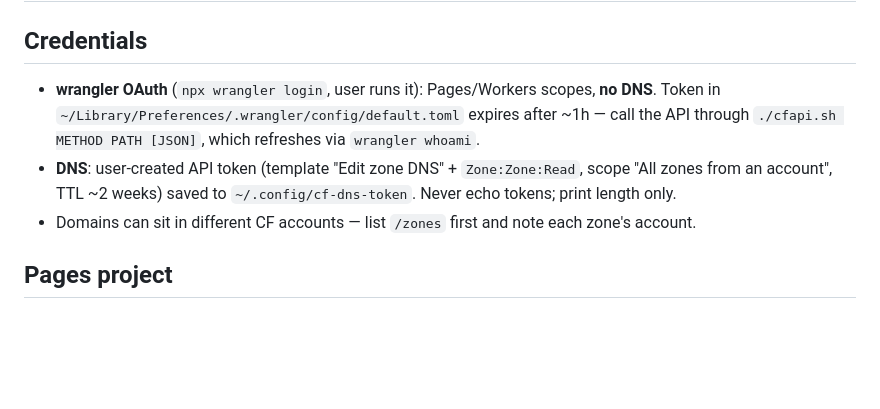
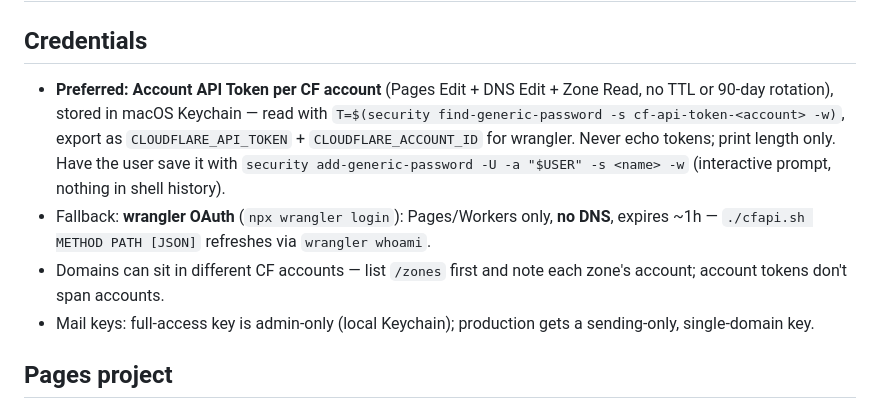
Before and after one commit to FooJiaYin/dev-skills, a Markdown page: skills/deploy-cloudflare/SKILL.md, the part around the change. Drawn GitHub-style; blank space fills up the shorter version.

Commit message:
improve(deploy-cloudflare)：憑證改為 Account API Token＋macOS Keychain
CF 和 Resend 會長期使用，臨時的 DNS token（兩週 TTL）與一小時過期的 wrangler OAuth 不適合；OAuth 降為備援。

Session: 2026-10-19-zeabur搬遷到cloudflare-pages (961ffc76-7c2e-4696-8bac-f5a07aec0329)

Co-Authored-By: Claude Opus 5.5 (1M context) <noreply@anthropic.com>

```diff
--- a/skills/deploy-cloudflare/SKILL.md
+++ b/skills/deploy-cloudflare/SKILL.md
@@ -6,9 +6,10 @@ description: Deploy a site to Cloudflare Pages and cut its production domain ove
 # deploy-cloudflare
 
 ## Credentials
-- **wrangler OAuth** (`npx wrangler login`, user runs it): Pages/Workers scopes, **no DNS**. Token in `~/Library/Preferences/.wrangler/config/default.toml` expires after ~1h — call the API through `./cfapi.sh METHOD PATH [JSON]`, which refreshes via `wrangler whoami`.
-- **DNS**: user-created API token (template "Edit zone DNS" + `Zone:Zone:Read`, scope "All zones from an account", TTL ~2 weeks) saved to `~/.config/cf-dns-token`. Never echo tokens; print length only.
-- Domains can sit in different CF accounts — list `/zones` first and note each zone's account.
+- **Preferred: Account API Token per CF account** (Pages Edit + DNS Edit + Zone Read, no TTL or 90-day rotation), stored in macOS Keychain — read with `T=$(security find-generic-password -s cf-api-token-<account> -w)`, export as `CLOUDFLARE_API_TOKEN` + `CLOUDFLARE_ACCOUNT_ID` for wrangler. Never echo tokens; print length only. Have the user save it with `security add-generic-password -U -a "$USER" -s <name> -w` (interactive prompt, nothing in shell history).
+- Fallback: **wrangler OAuth** (`npx wrangler login`): Pages/Workers only, **no DNS**, expires ~1h — `./cfapi.sh METHOD PATH [JSON]` refreshes via `wrangler whoami`.
+- Domains can sit in different CF accounts — list `/zones` first and note each zone's account; account tokens don't span accounts.
+- Mail keys: full-access key is admin-only (local Keychain); production gets a sending-only, single-domain key.
 
 ## Pages project
 - Decide Git-connected vs direct upload **before** creating — a direct-upload project can never be switched to Git. Git needs the Cloudflare Pages GitHub App installed per CF account (error `8000011` = not installed).
```
